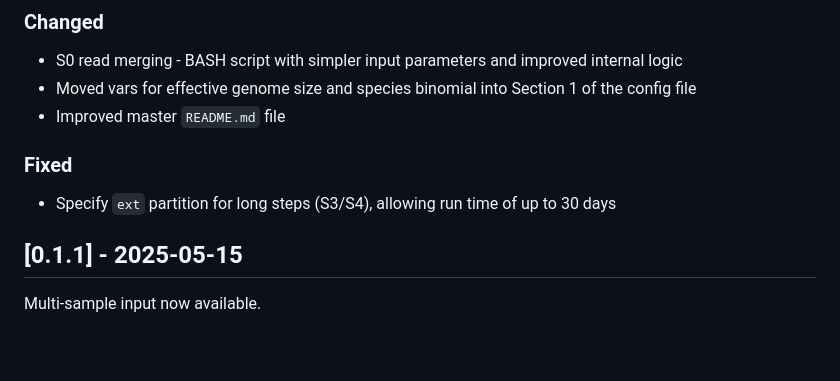
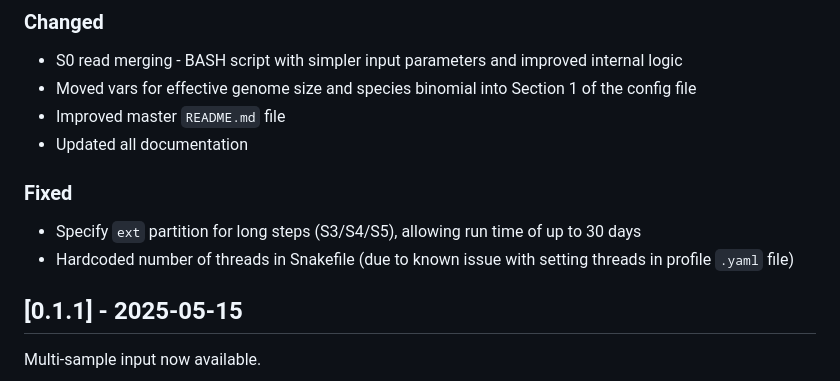
Before and after one commit to caitlinch/chromatin-assembly, a Markdown page: CHANGELOG.md, the part around the change. GitHub-like rendering; blank space fills up the shorter version.

```diff
--- a/CHANGELOG.md
+++ b/CHANGELOG.md
@@ -18,10 +18,13 @@ internal logic
 - Moved vars for effective genome size and species binomial into Section 1 of
 the config file
 - Improved master `README.md` file
+- Updated all documentation
 
 ### Fixed
-- Specify `ext` partition for long steps (S3/S4), allowing run time of up to 30
-days
+- Specify `ext` partition for long steps (S3/S4/S5), allowing run time of up to
+30 days
+- Hardcoded number of threads in Snakefile (due to known issue with setting
+threads in profile `.yaml` file)
 
 ## [0.1.1] - 2025-05-15
 
```
